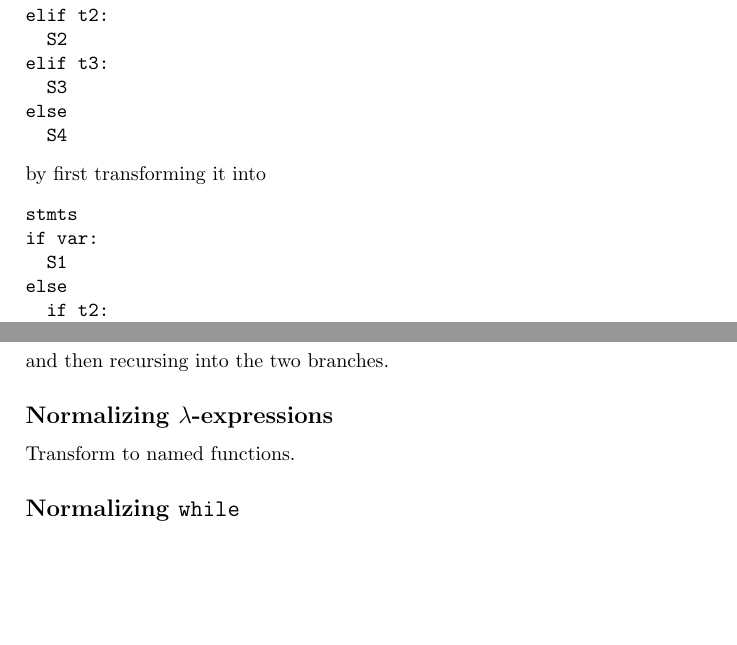
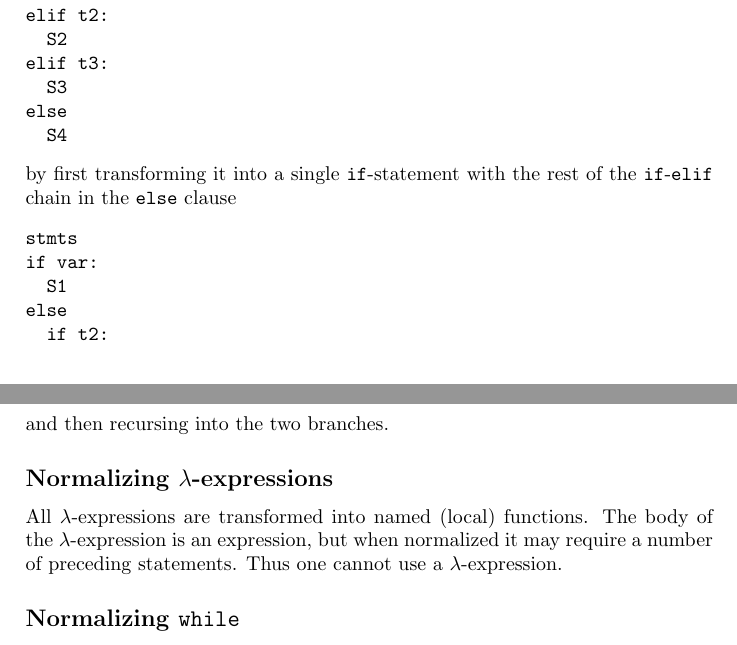
Before and after one commit to bondo/symbolic-execution, a LaTeX document (report/report.tex): two parts of pages 1 and 2 of 3, joined at a grey line, cut so that both start at the same text, the shorter picture padded with empty space. Compiled offline with pdfLaTeX.

Commit message:
Expand on report

```diff
--- a/report/report.tex
+++ b/report/report.tex
@@ -44,7 +44,8 @@ elif t3:
 else
   S4
 \end{verbatim}
-by first transforming it into
+by first transforming it into a single \verb!if!-statement with the rest of the
+\verb!if!-\verb!elif! chain in the \verb!else! clause
 \begin{verbatim}
 stmts
 if var:
@@ -60,7 +61,9 @@ else
 and then recursing into the two branches.
 
 \subsection*{Normalizing $\lambda$-expressions}
-Transform to named functions.
+All $\lambda$-expressions are transformed into named (local) functions. The body
+of the $\lambda$-expression is an expression, but when normalized it may require
+a number of preceding statements. Thus one cannot use a $\lambda$-expression.
 
 \subsection*{Normalizing {\tt while}}
 We only have support for {\tt while} where the condition is a single
```
Also changed, not shown: report/report.tex (2 more changed lines).
